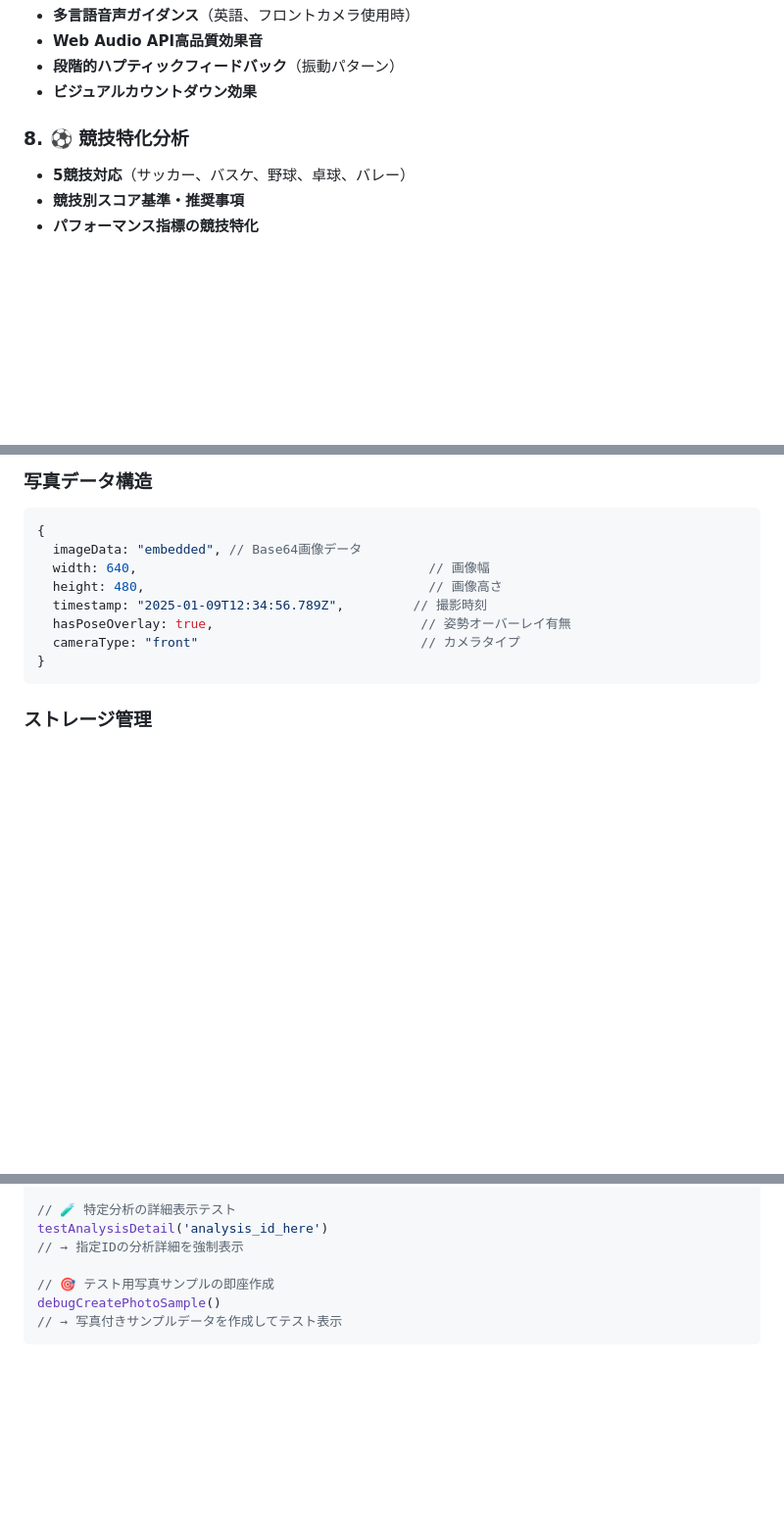
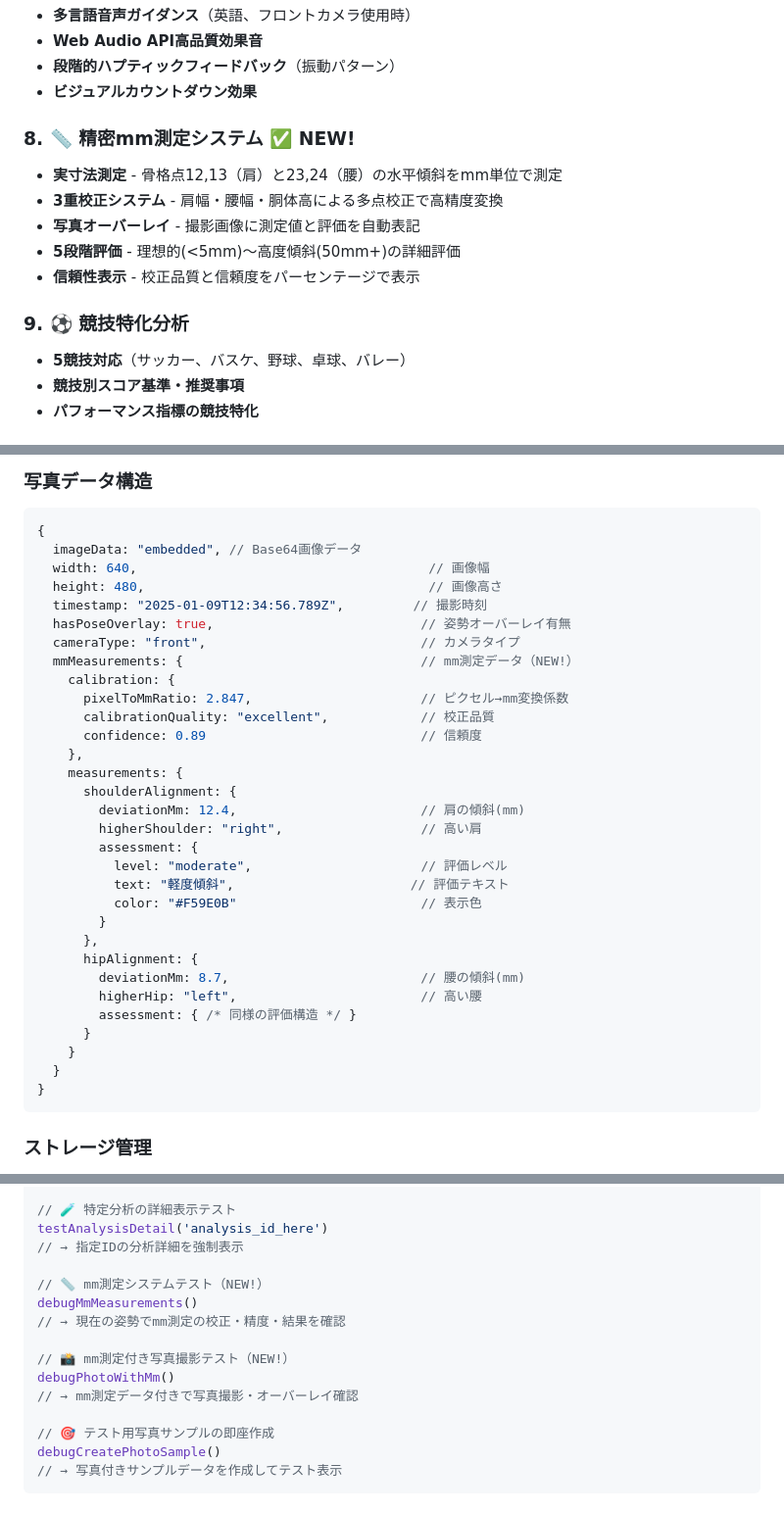
Before and after one commit to bclab2020/athletecore-pro-pwa, a Markdown page: README.md, 3 parts joined by grey strips. Shown: that part at 98% size. Rendered like a GitHub page; blank space fills up the shorter version.

````diff
--- a/README.md
+++ b/README.md
@@ -65,7 +65,14 @@ AI MediaPipeを活用したリアルタイム姿勢分析PWA（Progressive Web A
 - **段階的ハプティックフィードバック**（振動パターン）
 - **ビジュアルカウントダウン効果**
 
-### 8. **⚽ 競技特化分析**
+### 8. **📏 精密mm測定システム** ✅ **NEW!**
+- **実寸法測定** - 骨格点12,13（肩）と23,24（腰）の水平傾斜をmm単位で測定
+- **3重校正システム** - 肩幅・腰幅・胴体高による多点校正で高精度変換
+- **写真オーバーレイ** - 撮影画像に測定値と評価を自動表記
+- **5段階評価** - 理想的(<5mm)〜高度傾斜(50mm+)の詳細評価
+- **信頼性表示** - 校正品質と信頼度をパーセンテージで表示
+
+### 9. **⚽ 競技特化分析**
 - **5競技対応**（サッカー、バスケ、野球、卓球、バレー）
 - **競技別スコア基準・推奨事項**
 - **パフォーマンス指標の競技特化**
@@ -92,7 +99,30 @@ AI MediaPipeを活用したリアルタイム姿勢分析PWA（Progressive Web A
   height: 480,                                     // 画像高さ
   timestamp: "2025-01-09T12:34:56.789Z",         // 撮影時刻
   hasPoseOverlay: true,                           // 姿勢オーバーレイ有無
-  cameraType: "front"                             // カメラタイプ
+  cameraType: "front",                            // カメラタイプ
+  mmMeasurements: {                               // mm測定データ（NEW!）
+    calibration: {
+      pixelToMmRatio: 2.847,                      // ピクセル→mm変換係数
+      calibrationQuality: "excellent",            // 校正品質
+      confidence: 0.89                            // 信頼度
+    },
+    measurements: {
+      shoulderAlignment: {
+        deviationMm: 12.4,                        // 肩の傾斜(mm)
+        higherShoulder: "right",                  // 高い肩
+        assessment: {
+          level: "moderate",                      // 評価レベル
+          text: "軽度傾斜",                       // 評価テキスト
+          color: "#F59E0B"                        // 表示色
+        }
+      },
+      hipAlignment: {
+        deviationMm: 8.7,                         // 腰の傾斜(mm)
+        higherHip: "left",                        // 高い腰
+        assessment: { /* 同様の評価構造 */ }
+      }
+    }
+  }
 }
 ```
 
@@ -130,6 +160,14 @@ debugCameraState()
 // 🧪 特定分析の詳細表示テスト
 testAnalysisDetail('analysis_id_here')
 // → 指定IDの分析詳細を強制表示
+
+// 📏 mm測定システムテスト（NEW!）
+debugMmMeasurements()
+// → 現在の姿勢でmm測定の校正・精度・結果を確認
+
+// 📸 mm測定付き写真撮影テスト（NEW!）
+debugPhotoWithMm()
+// → mm測定データ付きで写真撮影・オーバーレイ確認
 
 // 🎯 テスト用写真サンプルの即座作成
 debugCreatePhotoSample()
````
